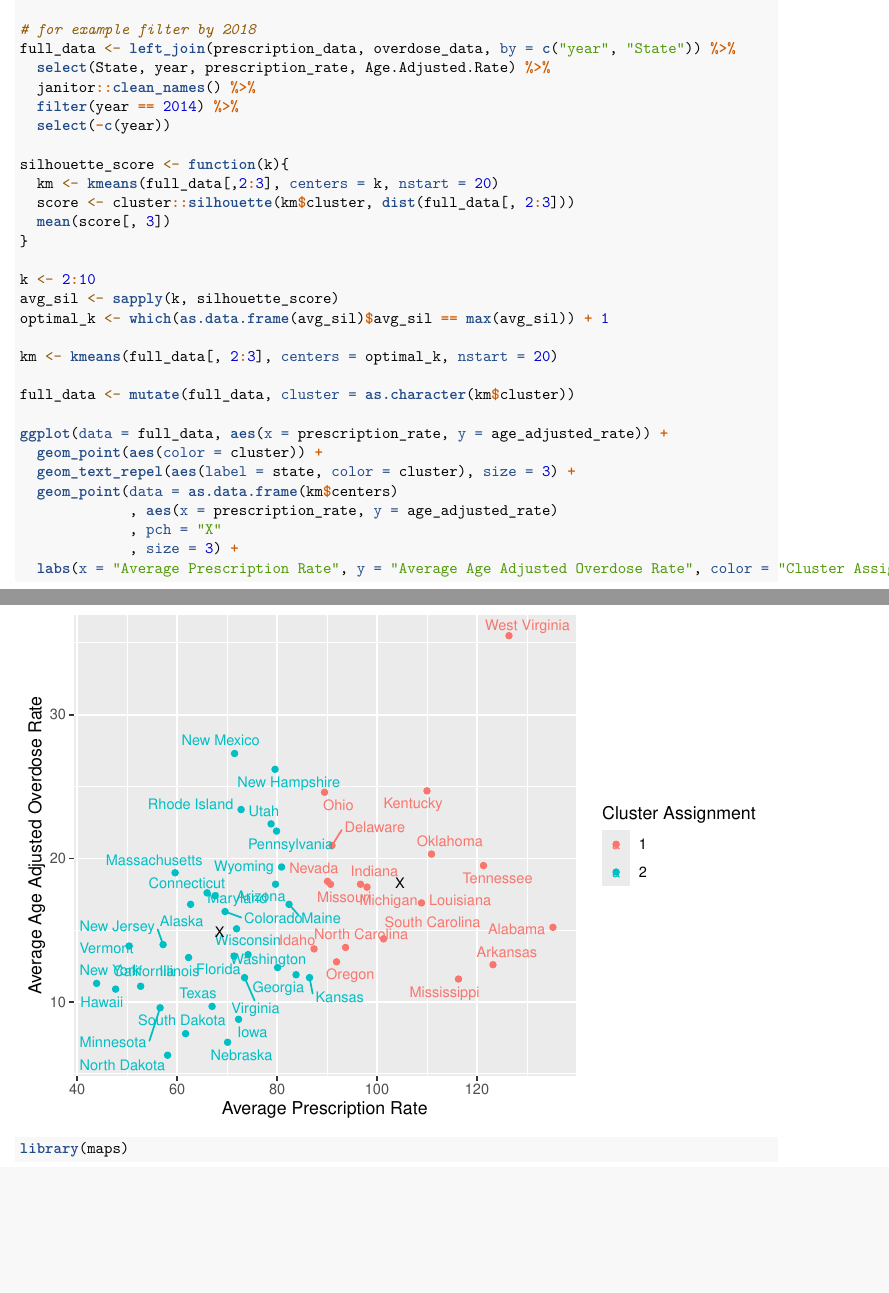
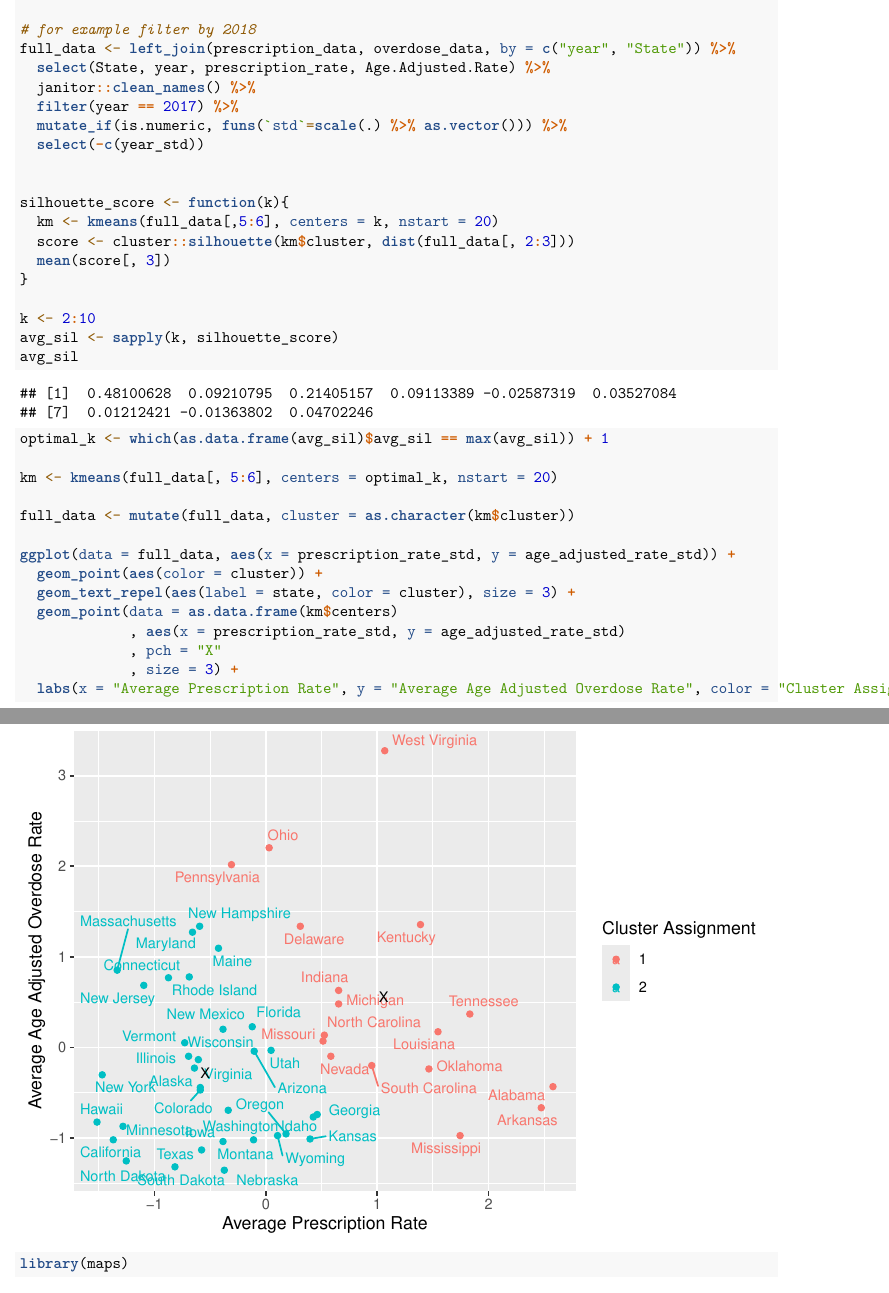
Before and after one commit to stat231-f20/Blog-Pill-Posse, an R Markdown document (clustering.Rmd): two parts of pages 1 and 2 of 3, joined at a grey line, cut so that both start at the same text, the shorter picture padded with empty space. Rendered offline with R 4.5, knitr and Pandoc, then LaTeX, with nearby package versions; code that draws random numbers runs with fixed seeds of ours; column names are cleaned by a stand-in for the janitor package.

Commit message:
fixed clustering

```diff
--- a/clustering.Rmd
+++ b/clustering.Rmd
@@ -20,28 +20,31 @@ overdose_data <- readRDS("all_overdoses.rds")
 full_data <- left_join(prescription_data, overdose_data, by = c("year", "State")) %>%
   select(State, year, prescription_rate, Age.Adjusted.Rate) %>%
   janitor::clean_names() %>%
-  filter(year == 2014) %>%
-  select(-c(year))
+  filter(year == 2017) %>%
+  mutate_if(is.numeric, funs(`std`=scale(.) %>% as.vector())) %>%
+  select(-c(year_std))
+
 
 silhouette_score <- function(k){
-  km <- kmeans(full_data[,2:3], centers = k, nstart = 20)
+  km <- kmeans(full_data[,5:6], centers = k, nstart = 20)
   score <- cluster::silhouette(km$cluster, dist(full_data[, 2:3]))
   mean(score[, 3])
 }
 
 k <- 2:10
 avg_sil <- sapply(k, silhouette_score)
+avg_sil
 optimal_k <- which(as.data.frame(avg_sil)$avg_sil == max(avg_sil)) + 1
 
-km <- kmeans(full_data[, 2:3], centers = optimal_k, nstart = 20)
+km <- kmeans(full_data[, 5:6], centers = optimal_k, nstart = 20)
 
 full_data <- mutate(full_data, cluster = as.character(km$cluster))
 
-ggplot(data = full_data, aes(x = prescription_rate, y = age_adjusted_rate)) +
+ggplot(data = full_data, aes(x = prescription_rate_std, y = age_adjusted_rate_std)) +
   geom_point(aes(color = cluster)) +
   geom_text_repel(aes(label = state, color = cluster), size = 3) +
   geom_point(data = as.data.frame(km$centers)
-             , aes(x = prescription_rate, y = age_adjusted_rate)
+             , aes(x = prescription_rate_std, y = age_adjusted_rate_std)
              , pch = "X"
              , size = 3) +
   labs(x = "Average Prescription Rate", y = "Average Age Adjusted Overdose Rate", color = "Cluster Assignment")
```
Also changed, not shown: app.R (+6 -4 lines).
